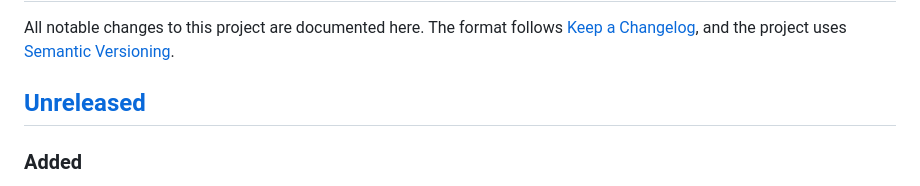
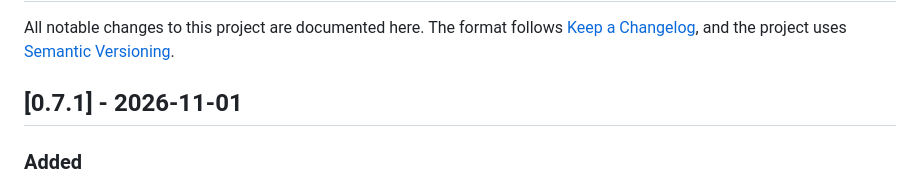
Before and after one commit to DavidGodefroid/lockhttp, a Markdown page: CHANGELOG.md, the part around the change. GitHub-like rendering.

Commit message:
release: prepare v0.7.1
Co-Authored-By: Claude Opus 5.5 <noreply@anthropic.com>

```diff
--- a/CHANGELOG.md
+++ b/CHANGELOG.md
@@ -4,7 +4,7 @@ All notable changes to this project are documented here. The format follows
 [Keep a Changelog](https://keepachangelog.com/en/1.1.0/), and the project
 uses [Semantic Versioning](https://semver.org/).
 
-## [Unreleased]
+## [0.7.1] - 2026-11-01
 
 ### Added
 
```
